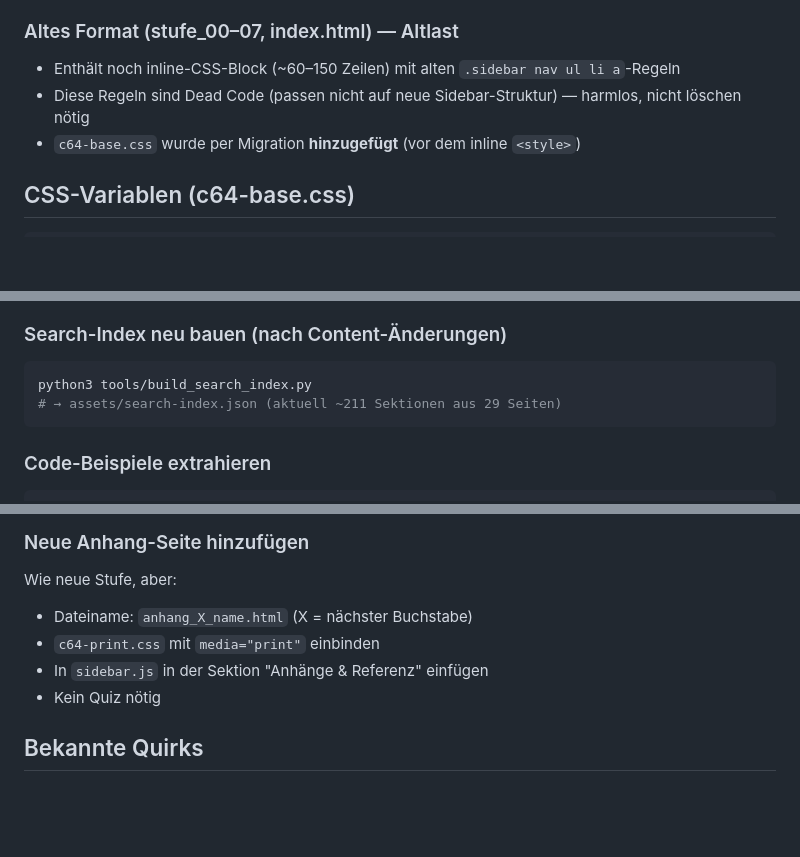
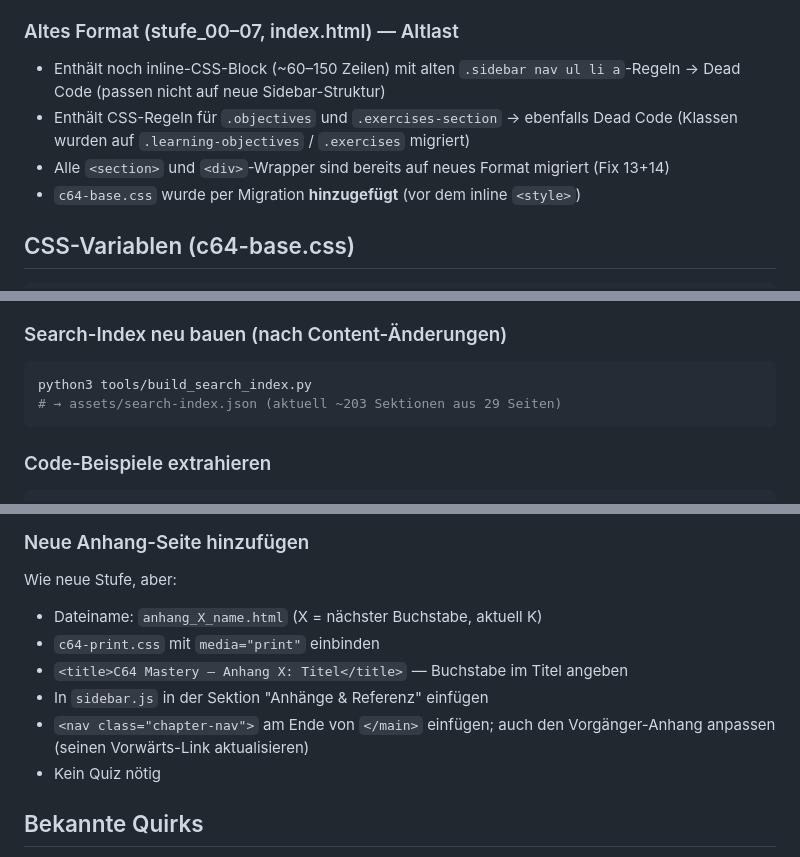
Before and after one commit to Trigiton7779/C64_Kurs, a Markdown page: CLAUDE.md, 3 parts joined by grey strips. Rendered like a GitHub page; blank space fills up the shorter version.

Commit message:
Update CLAUDE.md to reflect bug-fix session changes
- Correct search-index section count 211 → 203
- Document objectives/exercises-section as migrated Dead Code (stufe_00-07)
- Add chapter-nav and title-letter instructions to "Neue Anhang-Seite" guide

https://claude.ai/code/session_01UTsrsyTH927jghxf5x1wgP

````diff
--- a/CLAUDE.md
+++ b/CLAUDE.md
@@ -57,8 +57,9 @@ Alle 31 HTML-Dateien (30 Root + tools/register_rechner.html) nutzen dasselbe For
 - Läuft **synchron** bei Script-Ausführung (nicht bei DOMContentLoaded), damit `.toc-link`-Elemente beim anschließenden Scroll-Spy-Init bereits im DOM sind
 
 ### Altes Format (stufe_00–07, index.html) — Altlast
-- Enthält noch inline-CSS-Block (~60–150 Zeilen) mit alten `.sidebar nav ul li a`-Regeln
-- Diese Regeln sind Dead Code (passen nicht auf neue Sidebar-Struktur) — harmlos, nicht löschen nötig
+- Enthält noch inline-CSS-Block (~60–150 Zeilen) mit alten `.sidebar nav ul li a`-Regeln → Dead Code (passen nicht auf neue Sidebar-Struktur)
+- Enthält CSS-Regeln für `.objectives` und `.exercises-section` → ebenfalls Dead Code (Klassen wurden auf `.learning-objectives` / `.exercises` migriert)
+- Alle `<section>` und `<div>`-Wrapper sind bereits auf neues Format migriert (Fix 13+14)
 - `c64-base.css` wurde per Migration **hinzugefügt** (vor dem inline `<style>`)
 
 ## CSS-Variablen (c64-base.css)
@@ -187,7 +188,7 @@ Kein Python-Script, keine 31 Dateien anfassen.
 ### Search-Index neu bauen (nach Content-Änderungen)
 ```bash
 python3 tools/build_search_index.py
-# → assets/search-index.json (aktuell ~211 Sektionen aus 29 Seiten)
+# → assets/search-index.json (aktuell ~203 Sektionen aus 29 Seiten)
 ```
 
 ### Code-Beispiele extrahieren
@@ -206,9 +207,11 @@ python3 tools/extract_examples.py
 
 ### Neue Anhang-Seite hinzufügen
 Wie neue Stufe, aber:
-- Dateiname: `anhang_X_name.html` (X = nächster Buchstabe)
+- Dateiname: `anhang_X_name.html` (X = nächster Buchstabe, aktuell K)
 - `c64-print.css` mit `media="print"` einbinden
+- `<title>C64 Mastery — Anhang X: Titel</title>` — Buchstabe im Titel angeben
 - In `sidebar.js` in der Sektion "Anhänge & Referenz" einfügen
+- `<nav class="chapter-nav">` am Ende von `</main>` einfügen; auch den Vorgänger-Anhang anpassen (seinen Vorwärts-Link aktualisieren)
 - Kein Quiz nötig
 
 ## Bekannte Quirks
````
